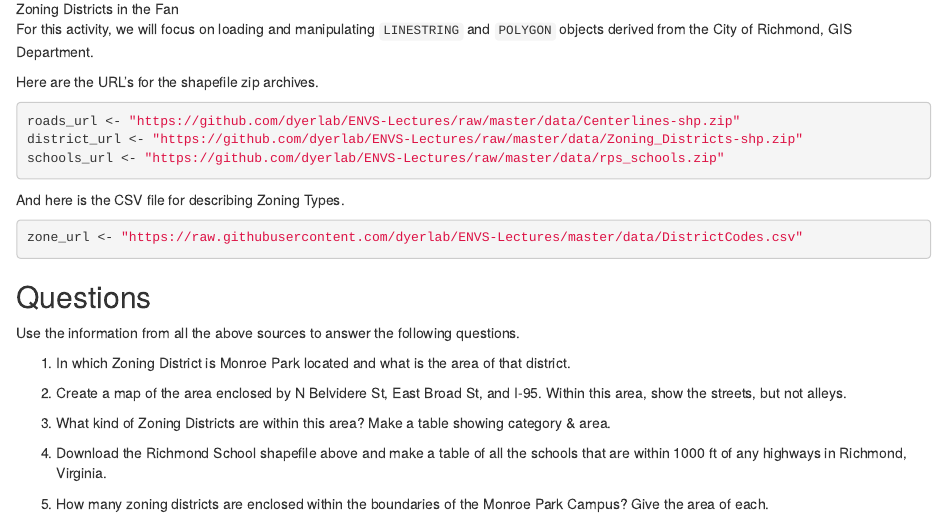
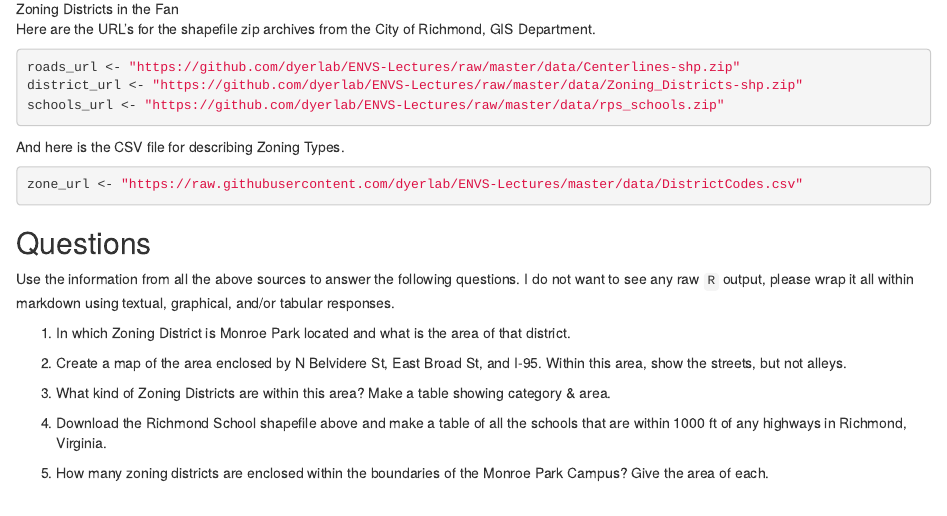
Before and after one commit to ENVS-Data-Literacy/PointsLinesPolygon-Homework, an R Markdown document (Point_Line_Polygon_Homework.Rmd): the page in a window 1100 px wide, from 100 px down. Rendered offline with R 4.5, knitr and Pandoc, with nearby package versions.

Commit message:
Update Point_Line_Polygon_Homework.Rmd

````diff
--- a/Point_Line_Polygon_Homework.Rmd
+++ b/Point_Line_Polygon_Homework.Rmd
@@ -1,12 +1,12 @@
 ---
 title: "Homeworks: Lines & Polygons"
+execute:
+  echo: false
 ---
 
 </center>![Zoning Districts in the Fan](https://live.staticflickr.com/65535/50977272671_8656337587_c_d.jpg)</center>
 
-For this activity, we will focus on loading and manipulating `LINESTRING` and `POLYGON` objects derived from the City of Richmond, GIS Department.
-
-Here are the URL's for the shapefile zip archives.
+Here are the URL's for the shapefile zip archives from the City of Richmond, GIS Department.
 
 ```{r}
 roads_url <- "https://github.com/dyerlab/ENVS-Lectures/raw/master/data/Centerlines-shp.zip"
@@ -22,7 +22,7 @@ zone_url <- "https://raw.githubusercontent.com/dyerlab/ENVS-Lectures/master/data
 
 ## Questions
 
-Use the information from all the above sources to answer the following questions.
+Use the information from all the above sources to answer the following questions.  I do not want to see any raw `R` output, please wrap it all within markdown using textual, graphical, and/or tabular responses.
 
 1. In which Zoning District is Monroe Park located and what is the area of that district.
 
````
